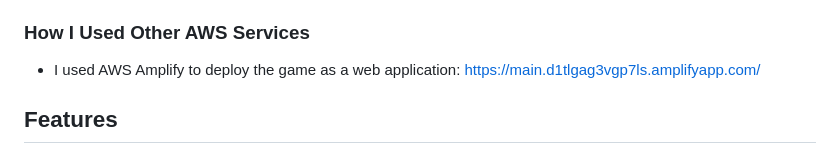
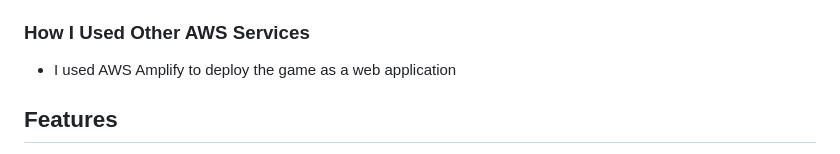
Before and after one commit to HM33-Alt/shape-cast, a Markdown page: README.md, the part around the change. Rendered like a GitHub page.

```diff
--- a/README.md
+++ b/README.md
@@ -29,7 +29,7 @@ Amazon Q Developer was instrumental in the development process:
 - Code Organization: Utilized the assistant to seek guidance on how to organize codebase (especially script.js)
 
 ### How I Used Other AWS Services
-- I used AWS Amplify to deploy the game as a web application: https://main.d1tlgag3vgp7ls.amplifyapp.com/
+- I used AWS Amplify to deploy the game as a web application
 
 ## Features
 - Real-time score tracking and countdown
```
